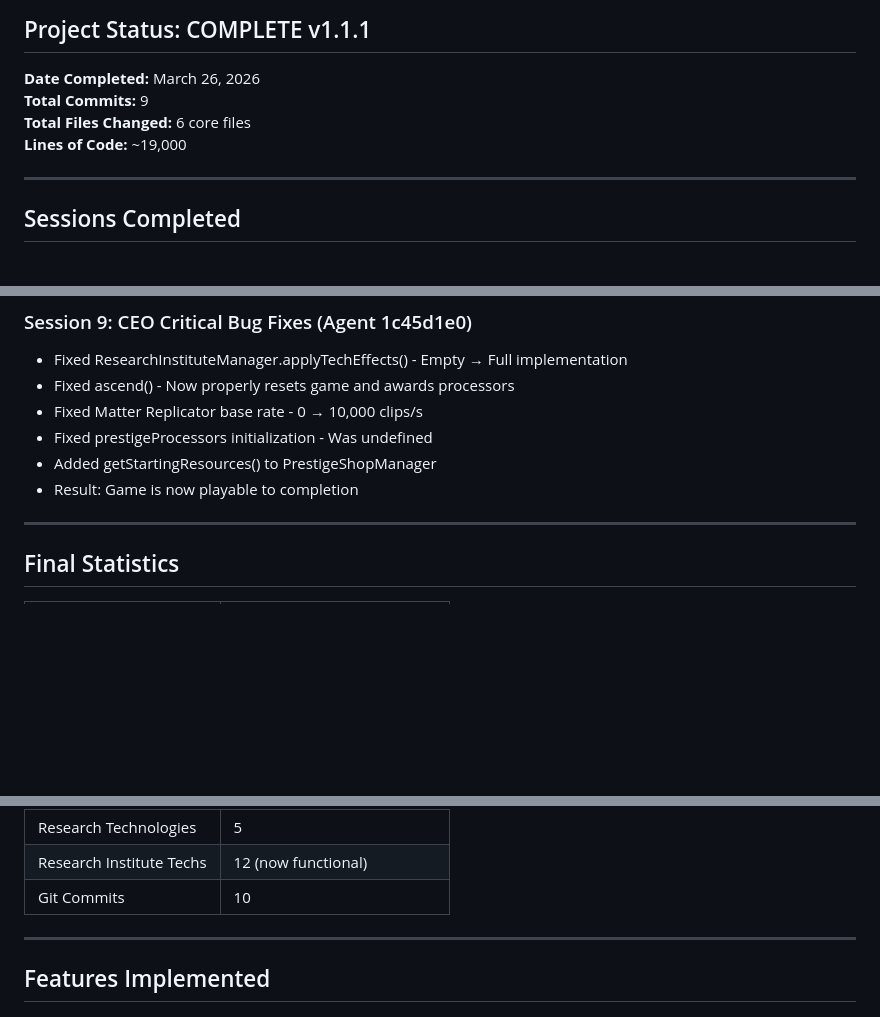
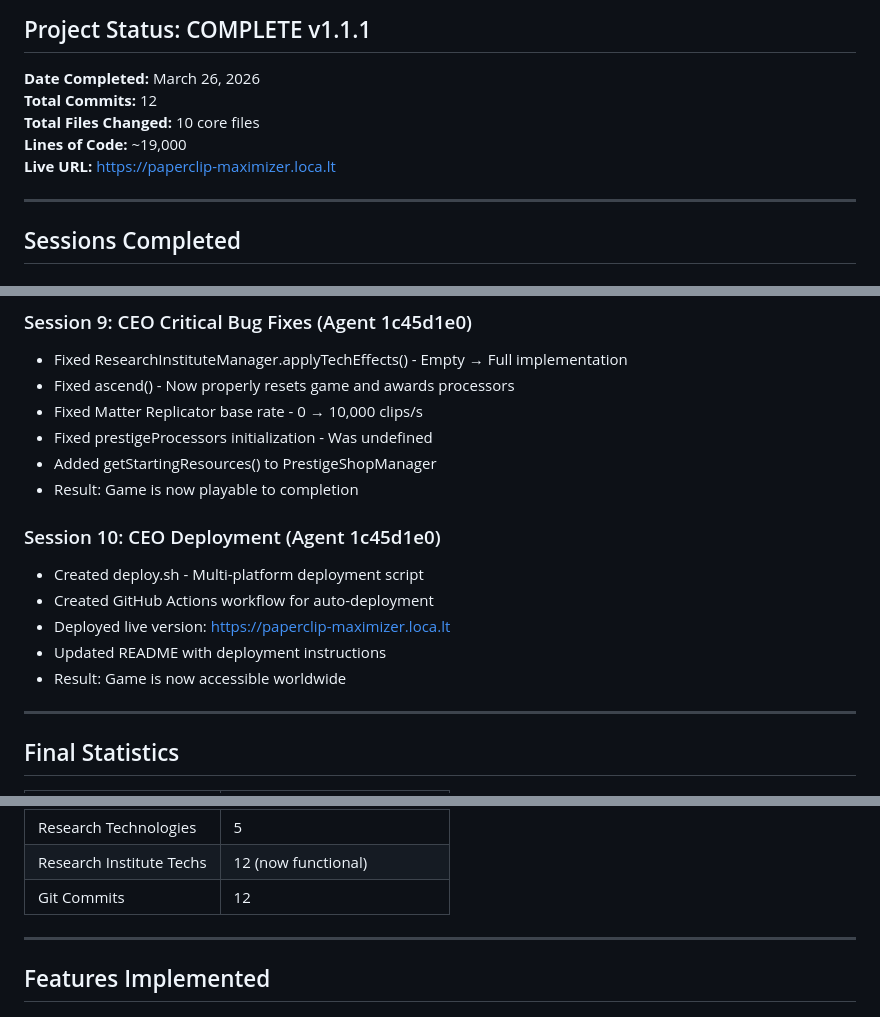
Before and after one commit to ahmedaltewaj/paperclip-maximizer, a Markdown page: WORK_SUMMARY.md, 3 parts joined by grey strips. GitHub-like rendering; blank space fills up the shorter version.

Commit message:
docs: update work summary with deployment session
- Add CEO deployment session 10
- Update total commits to 12
- Add live URL to project status
- Document deployment infrastructure

```diff
--- a/WORK_SUMMARY.md
+++ b/WORK_SUMMARY.md
@@ -3,9 +3,10 @@
 ## Project Status: COMPLETE v1.1.1
 
 **Date Completed:** March 26, 2026
-**Total Commits:** 9
-**Total Files Changed:** 6 core files
+**Total Commits:** 12
+**Total Files Changed:** 10 core files
 **Lines of Code:** ~19,000
+**Live URL:** https://paperclip-maximizer.loca.lt
 
 ---
 
@@ -67,6 +68,13 @@
 - Added getStartingResources() to PrestigeShopManager
 - Result: Game is now playable to completion
 
+### Session 10: CEO Deployment (Agent 1c45d1e0)
+- Created deploy.sh - Multi-platform deployment script
+- Created GitHub Actions workflow for auto-deployment
+- Deployed live version: https://paperclip-maximizer.loca.lt
+- Updated README with deployment instructions
+- Result: Game is now accessible worldwide
+
 ---
 
 ## Final Statistics
@@ -83,7 +91,7 @@
 | Buildings | 9 |
 | Research Technologies | 5 |
 | Research Institute Techs | 12 (now functional) |
-| Git Commits | 10 |
+| Git Commits | 12 |
 
 ---
 
```
